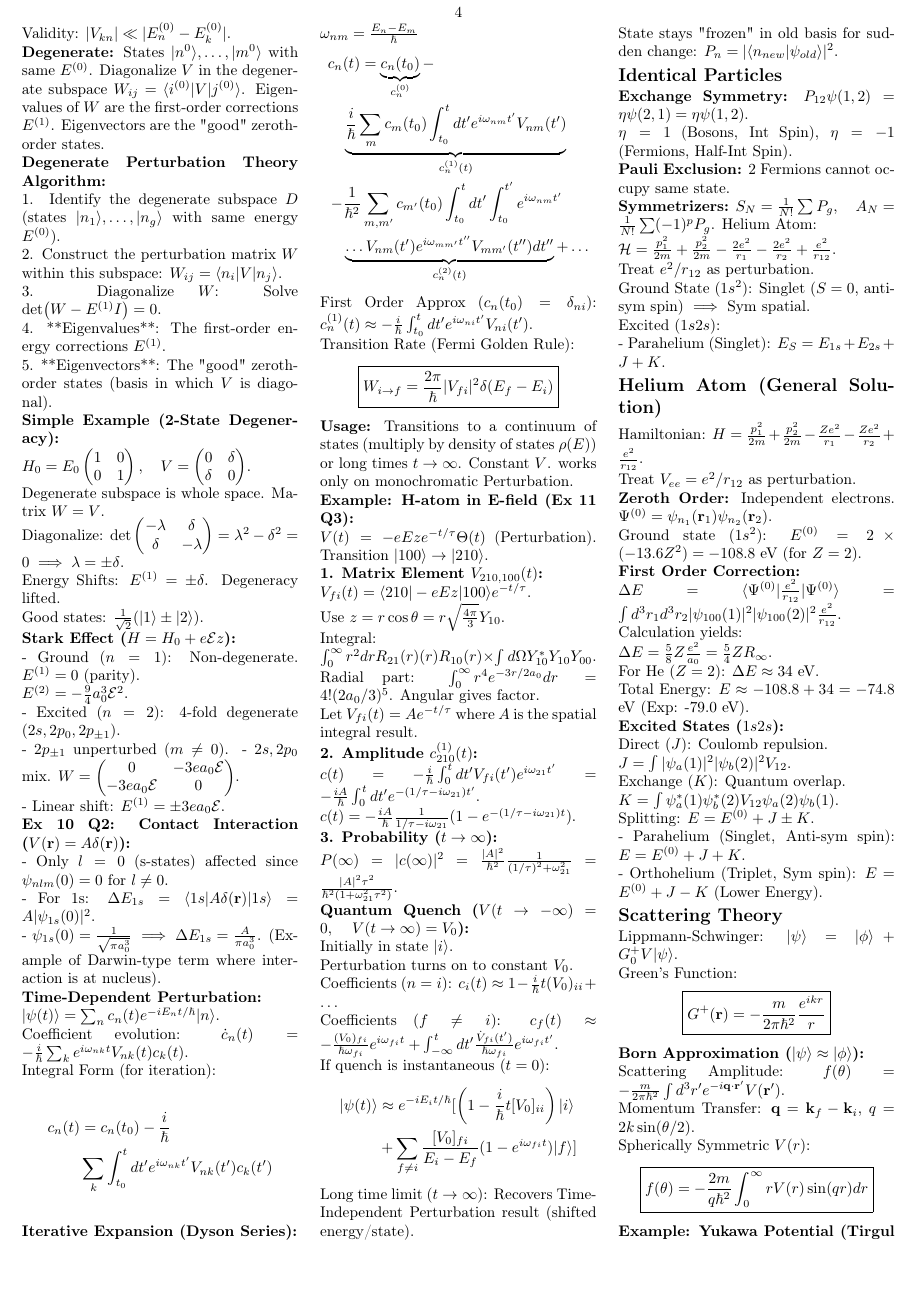
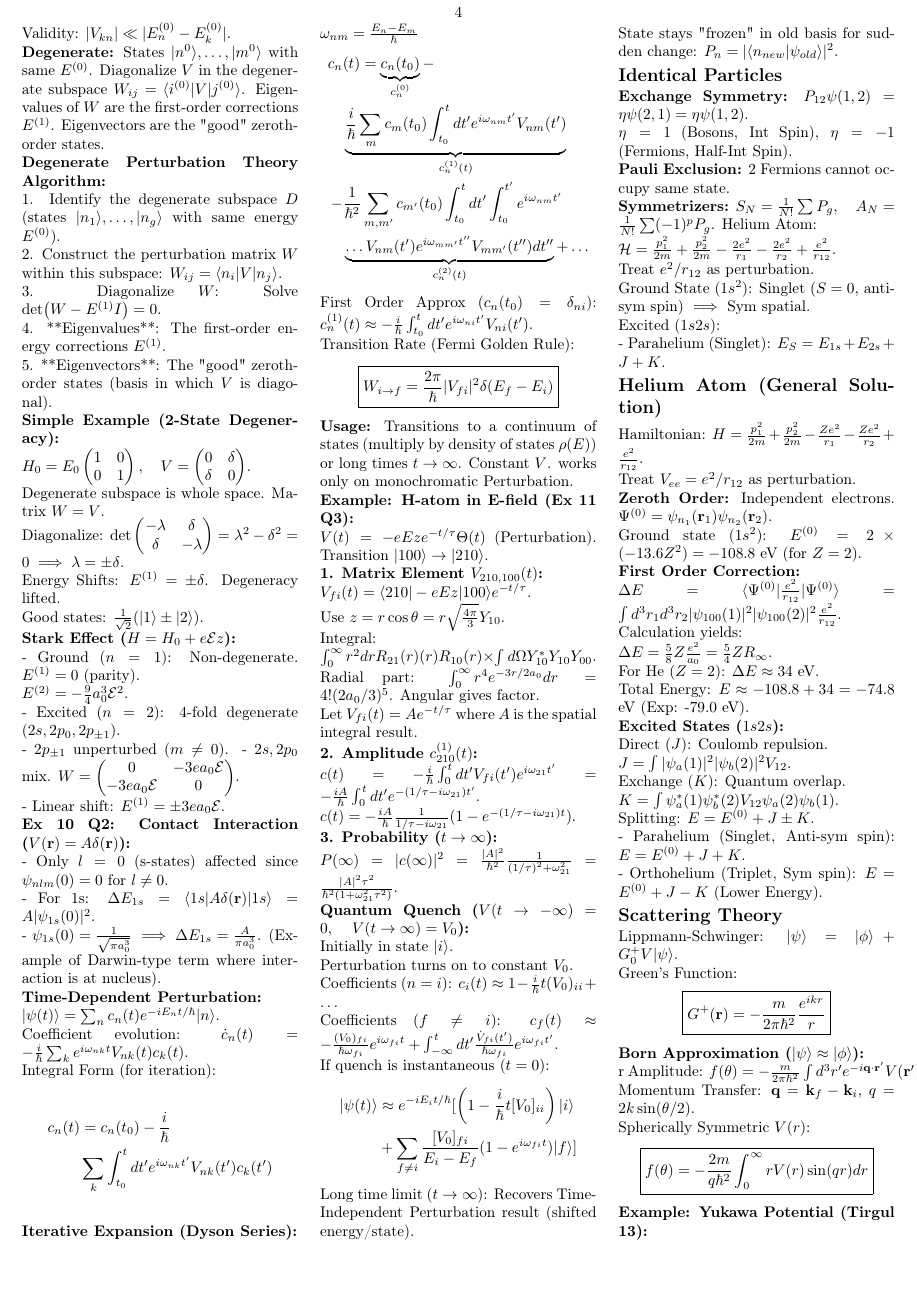
Before and after one commit to ofekzaza/quantom_2_cheatsheet, a LaTeX document (main.tex): page 4 of 6. Compiled offline with pdfLaTeX.

Commit message:
Updates from Overleaf

```diff
--- a/main.tex
+++ b/main.tex
@@ -807,7 +807,7 @@ Green's Function: \important{G^+(\mathbf{r}) = -\frac{m}{2\pi\hbar^2} \frac{e^{i
 
 \textbf{Born Approximation ($|\psi\rangle \approx |\phi\rangle$):}
 
-Scattering Amplitude: $f(\theta) = -\frac{m}{2\pi\hbar^2} \int d^3r' e^{-i\mathbf{q}\cdot\mathbf{r}'} V(\mathbf{r}')$.
+r Amplitude: $f(\theta) = -\frac{m}{2\pi\hbar^2} \int d^3r' e^{-i\mathbf{q}\cdot\mathbf{r}'} V(\mathbf{r}')$.
 
 Momentum Transfer: $\mathbf{q} = \mathbf{k}_f - \mathbf{k}_i$, $q = 2k\sin(\theta/2)$.
 
```
